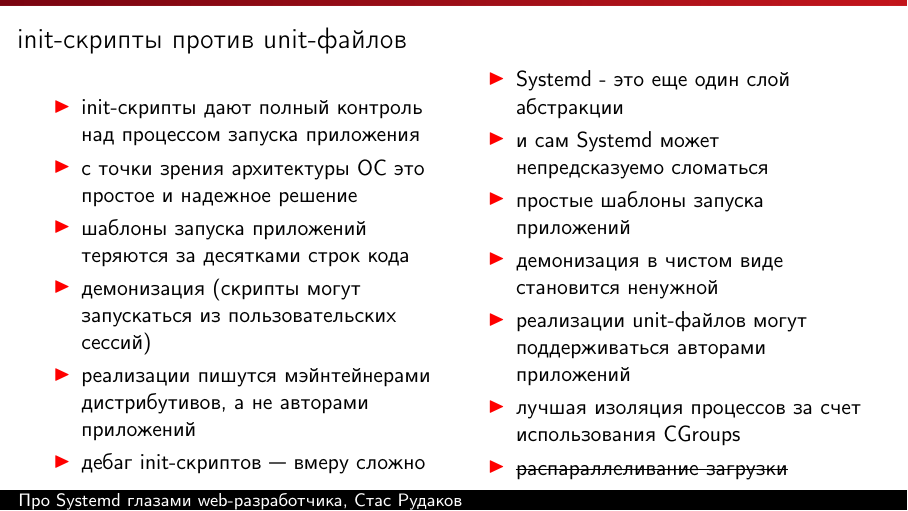
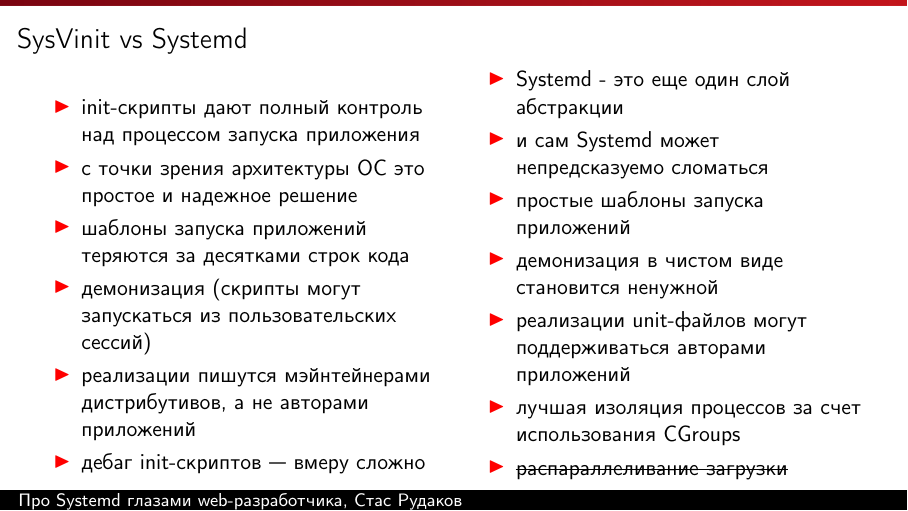
Before and after one commit to staaas/talks, LaTeX slides (systemd_webdev/systemd_webdev.tex): page 11 of 27. Compiled offline with pdfLaTeX.

Commit message:
systemd minor fixes

```diff
--- a/systemd_webdev/systemd_webdev.tex
+++ b/systemd_webdev/systemd_webdev.tex
@@ -270,7 +270,7 @@
 %%%%%%%%%%%%%%%%%%%%%%%%%%%%%%%%%%%%%%%%
 %%%%%%%%%%%%%%%%%%%%%%%%%%%%%%%%%%%%%%%%
 \begin{frame}
-  \frametitle{init-скрипты против unit-файлов}
+  \frametitle{SysVinit vs Systemd}
 
   \begin{columns}
     \begin{column}{.5\textwidth}
```
